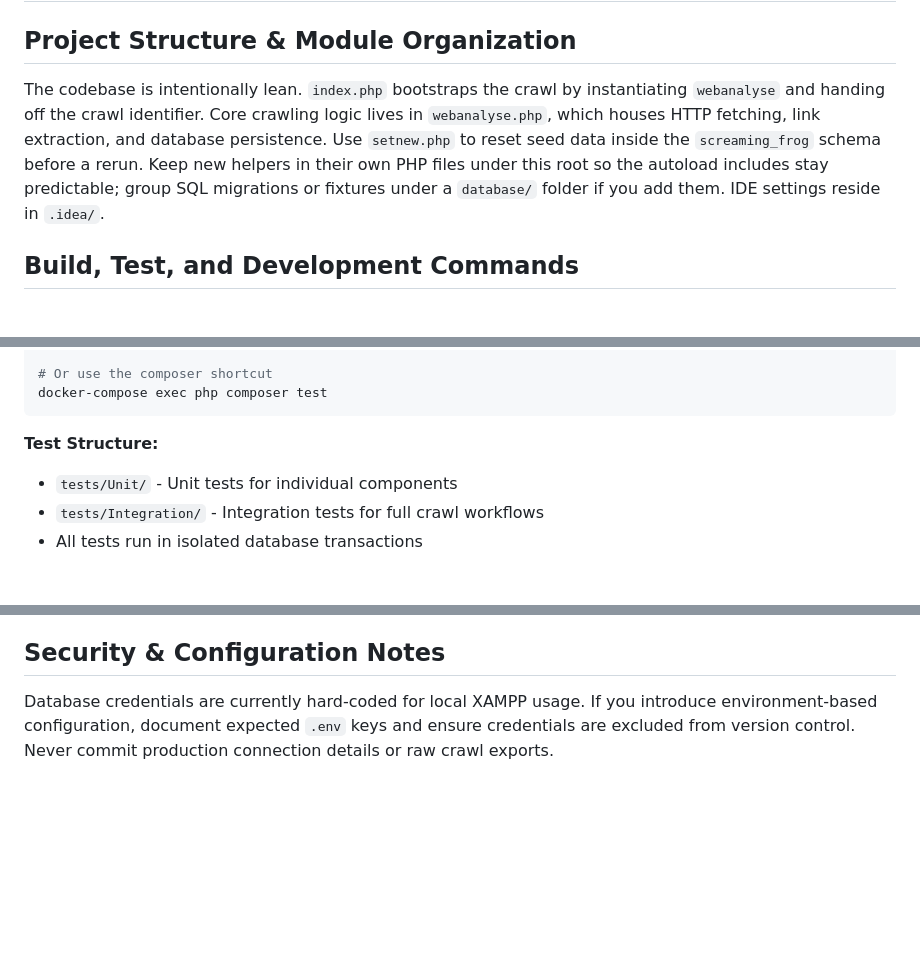
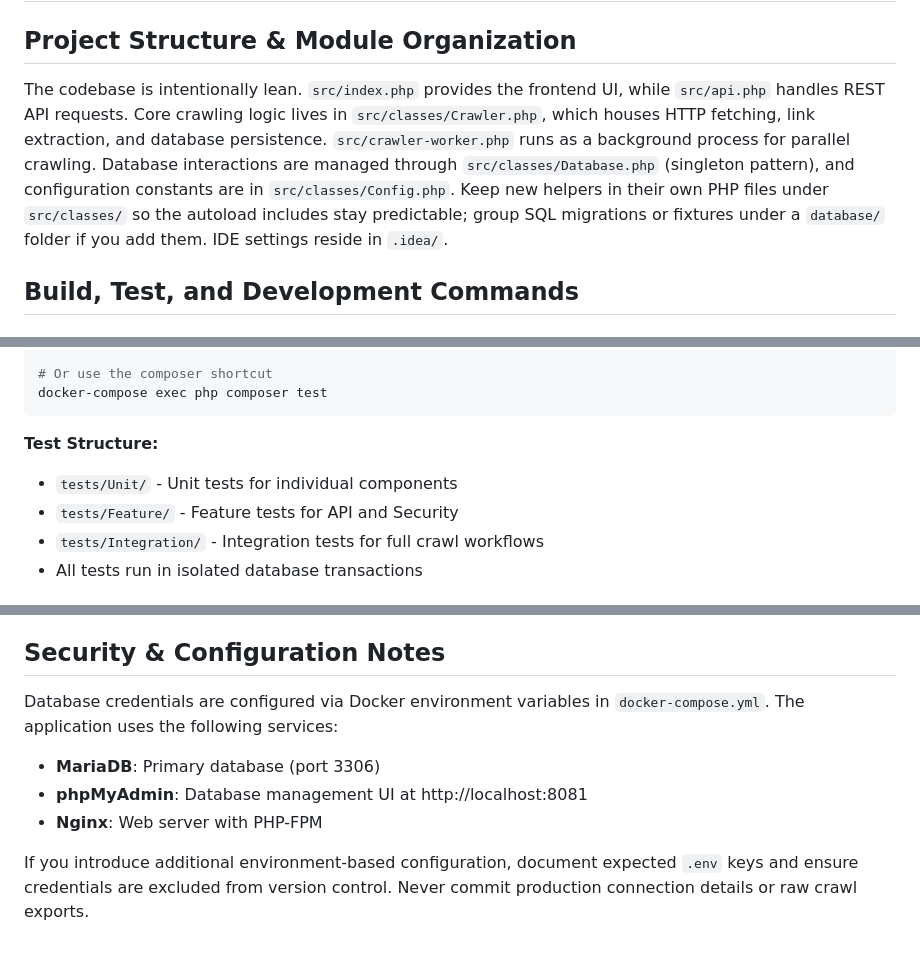
Before and after one commit to Martin-Kiesewetter/Web-Crawler, a Markdown page: AGENTS.md, 3 parts joined by grey strips. Drawn GitHub-style; blank space fills up the shorter version.

```diff
--- a/AGENTS.md
+++ b/AGENTS.md
@@ -1,7 +1,7 @@
 # Repository Guidelines
 
 ## Project Structure & Module Organization
-The codebase is intentionally lean. `index.php` bootstraps the crawl by instantiating `webanalyse` and handing off the crawl identifier. Core crawling logic lives in `webanalyse.php`, which houses HTTP fetching, link extraction, and database persistence. Use `setnew.php` to reset seed data inside the `screaming_frog` schema before a rerun. Keep new helpers in their own PHP files under this root so the autoload includes stay predictable; group SQL migrations or fixtures under a `database/` folder if you add them. IDE settings reside in `.idea/`.
+The codebase is intentionally lean. `src/index.php` provides the frontend UI, while `src/api.php` handles REST API requests. Core crawling logic lives in `src/classes/Crawler.php`, which houses HTTP fetching, link extraction, and database persistence. `src/crawler-worker.php` runs as a background process for parallel crawling. Database interactions are managed through `src/classes/Database.php` (singleton pattern), and configuration constants are in `src/classes/Config.php`. Keep new helpers in their own PHP files under `src/classes/` so the autoload includes stay predictable; group SQL migrations or fixtures under a `database/` folder if you add them. IDE settings reside in `.idea/`.
 
 ## Build, Test, and Development Commands
 
@@ -35,6 +35,7 @@ docker-compose exec php composer test
 
 **Test Structure:**
 - `tests/Unit/` - Unit tests for individual components
+- `tests/Feature/` - Feature tests for API and Security
 - `tests/Integration/` - Integration tests for full crawl workflows
 - All tests run in isolated database transactions
 
@@ -112,4 +113,9 @@ For UI changes, manually test the crawler interface at http://localhost:8080. Ve
 Author commit messages in the present tense with a concise summary (`Add link grouping for external URLs`). Group related SQL adjustments with their PHP changes in the same commit. For pull requests, include: a short context paragraph, reproduction steps, screenshots of key output tables when behaviour changes, and any follow-up tasks. Link tracking tickets or issues so downstream agents can trace decisions.
 
 ## Security & Configuration Notes
-Database credentials are currently hard-coded for local XAMPP usage. If you introduce environment-based configuration, document expected `.env` keys and ensure credentials are excluded from version control. Never commit production connection details or raw crawl exports.
+Database credentials are configured via Docker environment variables in `docker-compose.yml`. The application uses the following services:
+- **MariaDB**: Primary database (port 3306)
+- **phpMyAdmin**: Database management UI at http://localhost:8081
+- **Nginx**: Web server with PHP-FPM
+
+If you introduce additional environment-based configuration, document expected `.env` keys and ensure credentials are excluded from version control. Never commit production connection details or raw crawl exports.
```
Also changed, not shown: README.md (+13 -2 lines).
